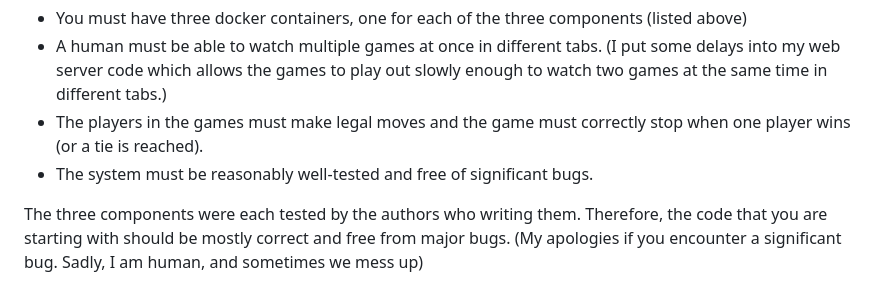
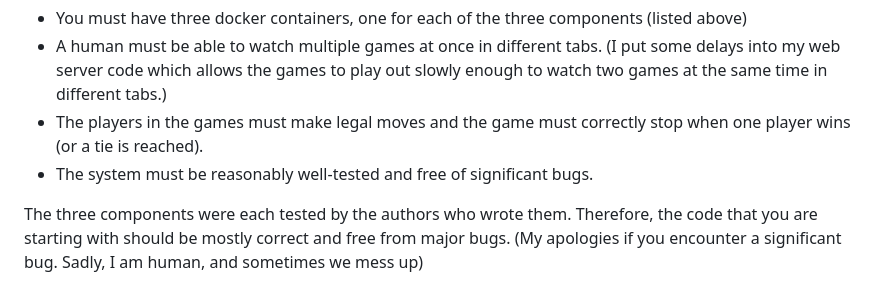
Before and after one commit to mlepinski/CS347, a Markdown page: assignment2/README.md, the part around the change. Rendered like a GitHub page.

```diff
--- a/assignment2/README.md
+++ b/assignment2/README.md
@@ -36,7 +36,7 @@ The system that you build MUST meet the following requirements:
 - The players in the games must make legal moves and the game must correctly stop when one player wins (or a tie is reached).
 - The system must be reasonably well-tested and free of significant bugs.
 
-The three components were each tested by the authors who writing them.
+The three components were each tested by the authors who wrote them.
 Therefore, the code that you are starting with should be mostly correct and free from major bugs.
 (My apologies if you encounter a significant bug. Sadly, I am human, and sometimes we mess up)
 
```
